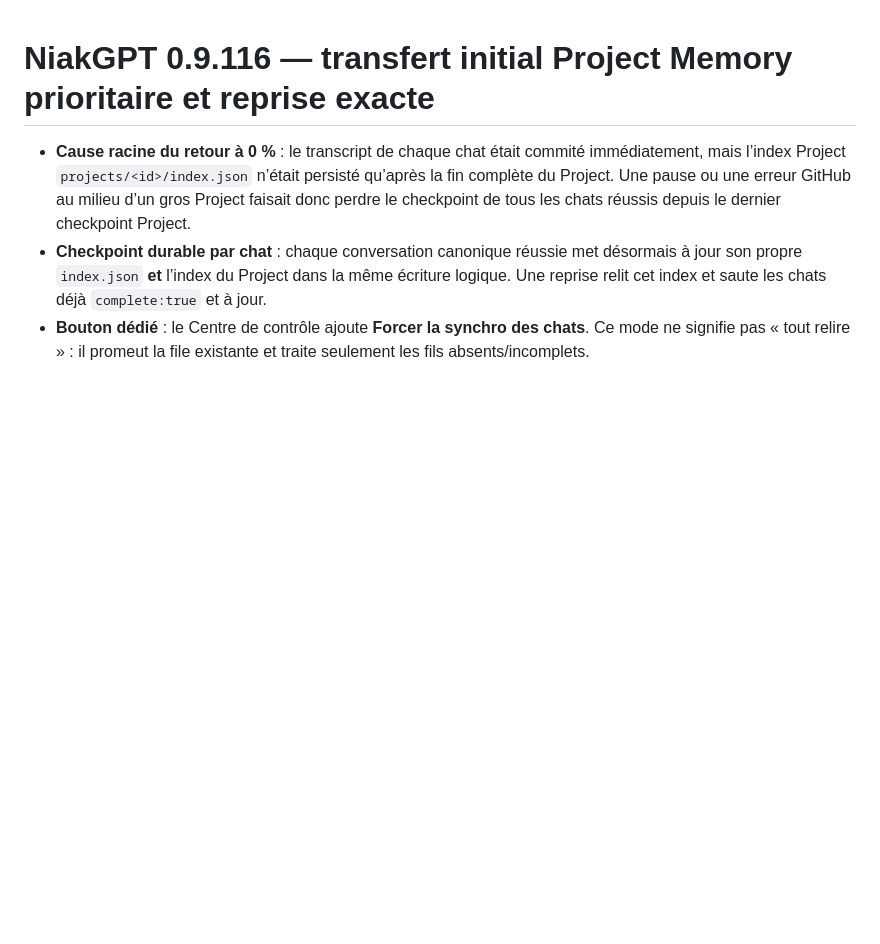
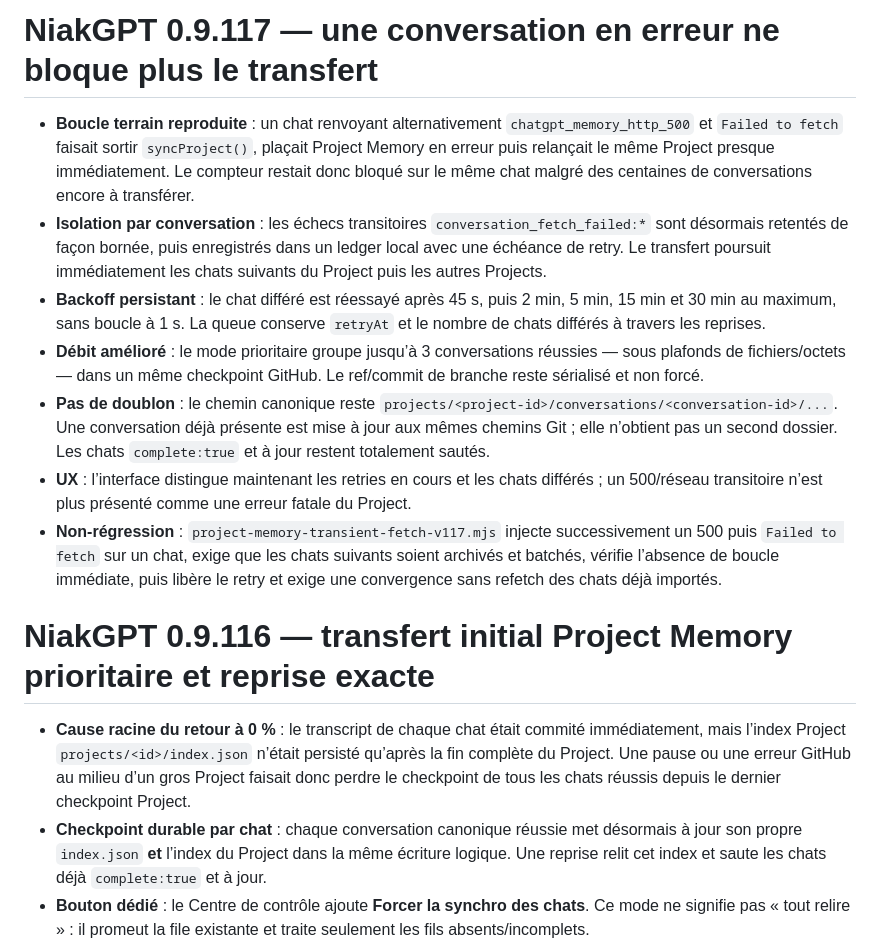
Before and after one commit to niakw/NiakGPT, a Markdown page: CHANGELOG.md, the part around the change. Drawn GitHub-style; blank space fills up the shorter version.

Commit message:
Changelog 0.9.117

```diff
--- a/CHANGELOG.md
+++ b/CHANGELOG.md
@@ -1,3 +1,13 @@
+# NiakGPT 0.9.117 — une conversation en erreur ne bloque plus le transfert
+
+- **Boucle terrain reproduite** : un chat renvoyant alternativement `chatgpt_memory_http_500` et `Failed to fetch` faisait sortir `syncProject()`, plaçait Project Memory en erreur puis relançait le même Project presque immédiatement. Le compteur restait donc bloqué sur le même chat malgré des centaines de conversations encore à transférer.
+- **Isolation par conversation** : les échecs transitoires `conversation_fetch_failed:*` sont désormais retentés de façon bornée, puis enregistrés dans un ledger local avec une échéance de retry. Le transfert poursuit immédiatement les chats suivants du Project puis les autres Projects.
+- **Backoff persistant** : le chat différé est réessayé après 45 s, puis 2 min, 5 min, 15 min et 30 min au maximum, sans boucle à 1 s. La queue conserve `retryAt` et le nombre de chats différés à travers les reprises.
+- **Débit amélioré** : le mode prioritaire groupe jusqu’à 3 conversations réussies — sous plafonds de fichiers/octets — dans un même checkpoint GitHub. Le ref/commit de branche reste sérialisé et non forcé.
+- **Pas de doublon** : le chemin canonique reste `projects/<project-id>/conversations/<conversation-id>/...`. Une conversation déjà présente est mise à jour aux mêmes chemins Git ; elle n’obtient pas un second dossier. Les chats `complete:true` et à jour restent totalement sautés.
+- **UX** : l’interface distingue maintenant les retries en cours et les chats différés ; un 500/réseau transitoire n’est plus présenté comme une erreur fatale du Project.
+- **Non-régression** : `project-memory-transient-fetch-v117.mjs` injecte successivement un 500 puis `Failed to fetch` sur un chat, exige que les chats suivants soient archivés et batchés, vérifie l’absence de boucle immédiate, puis libère le retry et exige une convergence sans refetch des chats déjà importés.
+
 # NiakGPT 0.9.116 — transfert initial Project Memory prioritaire et reprise exacte
 
 - **Cause racine du retour à 0 %** : le transcript de chaque chat était commité immédiatement, mais l’index Project `projects/<id>/index.json` n’était persisté qu’après la fin complète du Project. Une pause ou une erreur GitHub au milieu d’un gros Project faisait donc perdre le checkpoint de tous les chats réussis depuis le dernier checkpoint Project.
```
